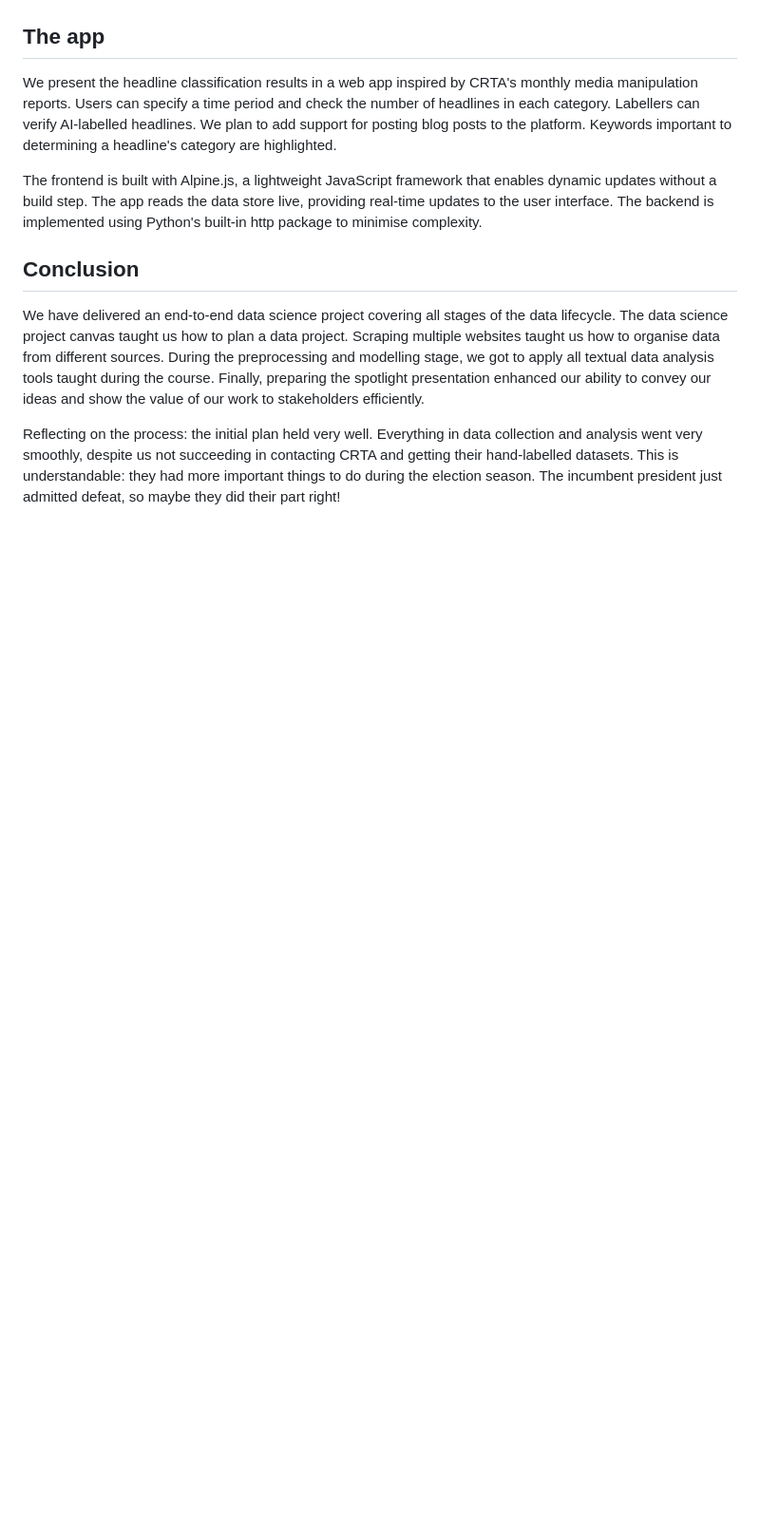
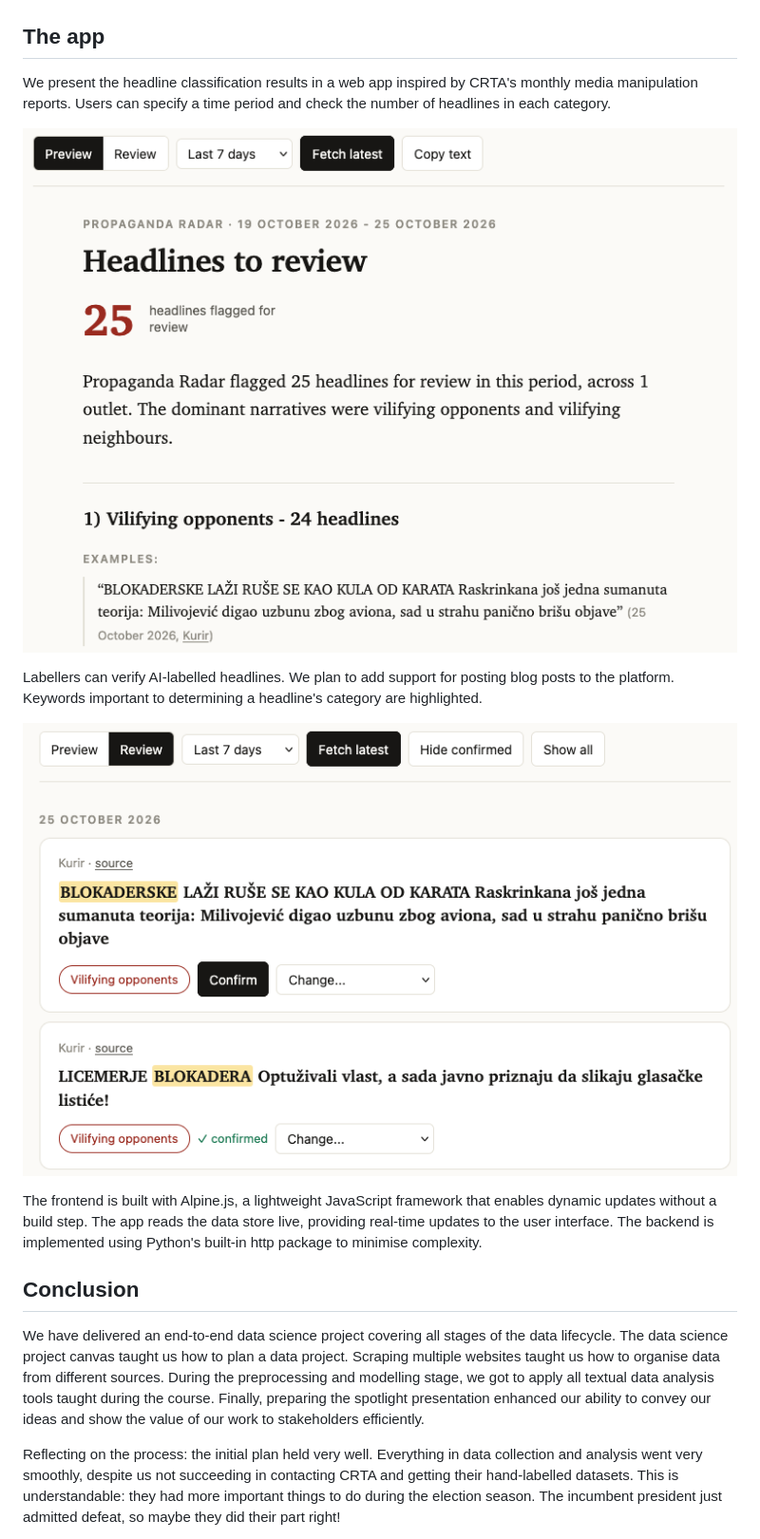
Before and after one commit to jtakalai/propaganda-radar, a Markdown page: docs/technical-report.md, the part around the change printed below. Shown: that part at 95% size. GitHub-like rendering; pictures changed too: docs/app-labeller-view.png (added), docs/app-user-view.png (added); blank space fills up the shorter version.

Commit message:
doc(report): more images!
app looks so nice we should try to squeeze in a screenshot or two

```diff
--- a/docs/technical-report.md
+++ b/docs/technical-report.md
@@ -108,7 +101,13 @@ Decision trees were introduced in [chapter 5](https://courses.mooc.fi/org/uh-cs/
 
 ## The app
 
-We present the headline classification results in a web app inspired by CRTA's monthly media manipulation reports. Users can specify a time period and check the number of headlines in each category. Labellers can verify AI-labelled headlines. We plan to add support for posting blog posts to the platform. Keywords important to determining a headline's category are highlighted.
+We present the headline classification results in a web app inspired by CRTA's monthly media manipulation reports. Users can specify a time period and check the number of headlines in each category.
+
+![Distilled results](./app-user-view.png)
+
+Labellers can verify AI-labelled headlines. We plan to add support for posting blog posts to the platform. Keywords important to determining a headline's category are highlighted.
+
+![Efficient manual review](./app-labeller-view.png)
 
 The frontend is built with Alpine.js, a lightweight JavaScript framework that enables dynamic updates without a build step. The app reads the data store live, providing real-time updates to the user interface. The backend is implemented using Python's built-in http package to minimise complexity.
 
```
Also changed, not shown: other parts of docs/technical-report.md (+1 -8 lines).
